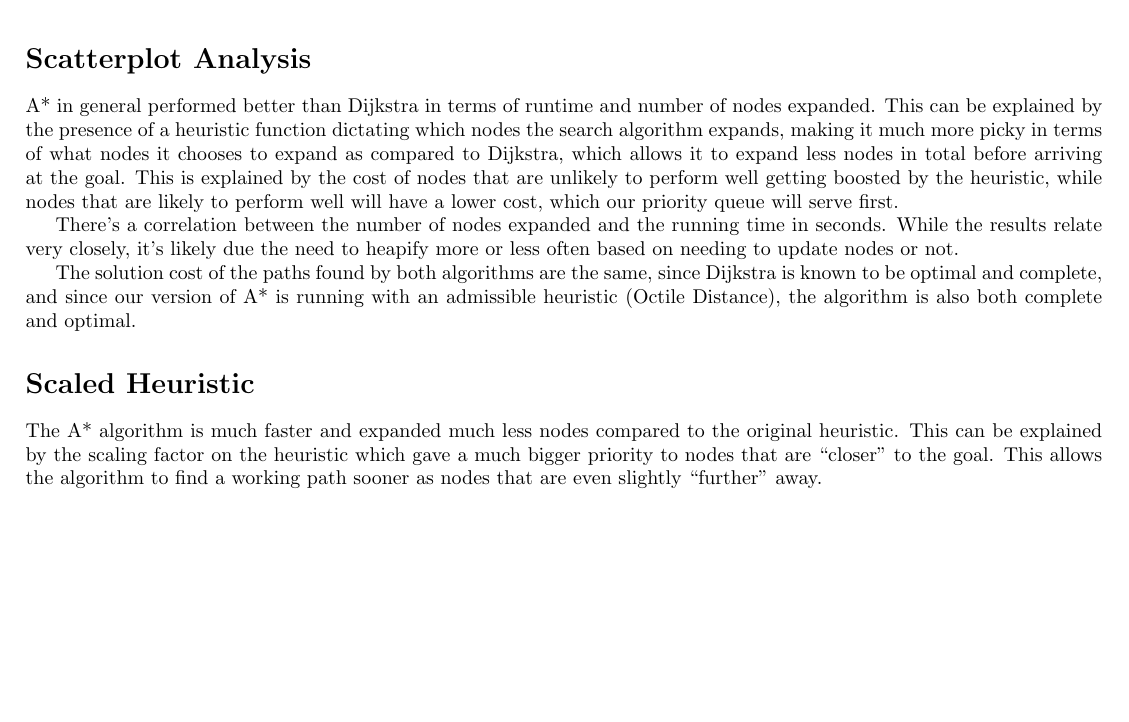
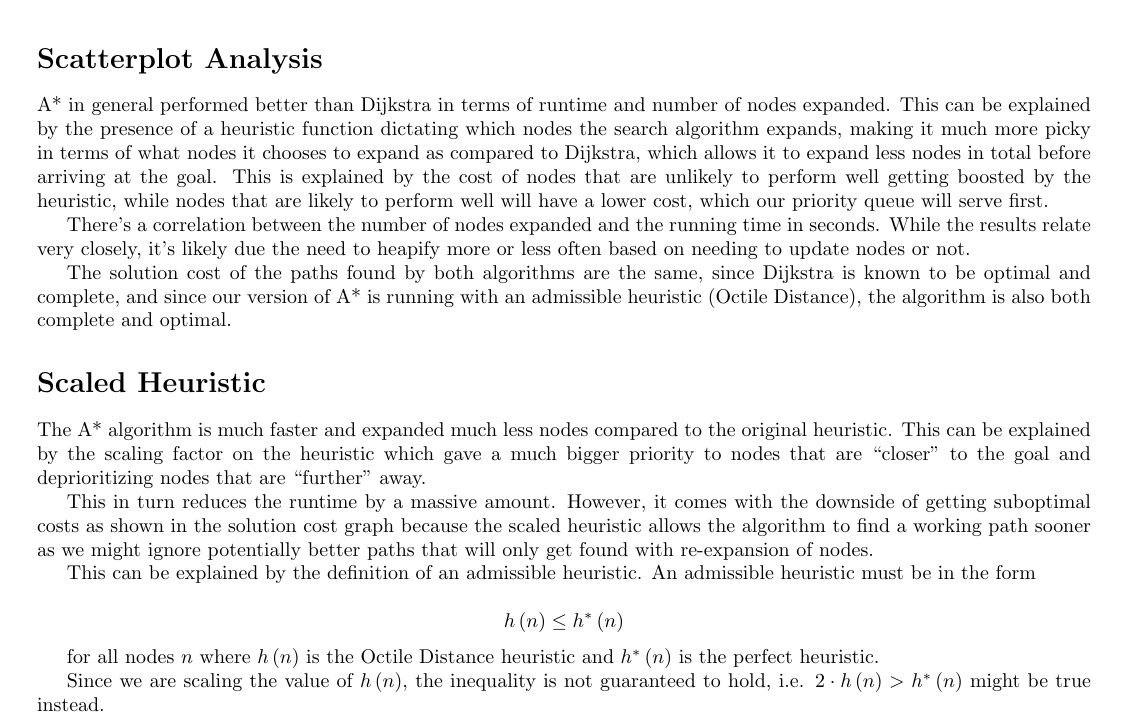
Before and after one commit to n30phyte/SchoolDocuments, a LaTeX problem sheet (Assignment1/report.tex): part of the page, cut so that both start at the same text, the shorter picture padded with empty space. Compiled offline with pdfLaTeX.

Commit message:
Complete text of report

```diff
--- a/Assignment1/report.tex
+++ b/Assignment1/report.tex
@@ -1,6 +1,6 @@
 \documentclass{article}
 
-\usepackage[letterpaper, margin=1.3cm]{geometry}
+\usepackage[letterpaper, margin=1.5cm]{geometry}
 \usepackage[utf8]{inputenc}
 \usepackage{mathtools}
 \usepackage{amssymb}
@@ -26,8 +26,18 @@ The solution cost of the paths found by both algorithms are the same, since Dijk
 
 \section*{Scaled Heuristic}
 
-The A* algorithm is much faster and expanded much less nodes compared to the original heuristic. This can be explained by the scaling factor on the heuristic which gave a much bigger priority to nodes that are ``closer'' to the goal. This allows the algorithm to find a working path sooner as nodes that are even slightly ``further'' away.
+The A* algorithm is much faster and expanded much less nodes compared to the original heuristic. This can be explained by the scaling factor on the heuristic which gave a much bigger priority to nodes that are ``closer'' to the goal and deprioritizing nodes that are ``further'' away.
 
+This in turn reduces the runtime by a massive amount. However, it comes with the downside of getting suboptimal costs as shown in the solution cost graph because the scaled heuristic allows the algorithm to find a working path sooner as we might ignore potentially better paths that will only get found with re-expansion of nodes.
 
+This can be explained by the definition of an admissible heuristic. An admissible heuristic must be in the form
+
+\[
+    h\left(n\right) \leq h^{*}\left(n\right)
+\]
+
+for all nodes \( n \) where \( h\left(n\right) \) is the Octile Distance heuristic and \( h^{*}\left(n\right) \) is the perfect heuristic.
+
+Since we are scaling the value of \(h\left(n\right)\), the inequality is not guaranteed to hold, i.e. \( 2 \cdot h\left(n\right) > h^{*}\left(n\right)\) might be true instead.
 
 \end{document}
```
